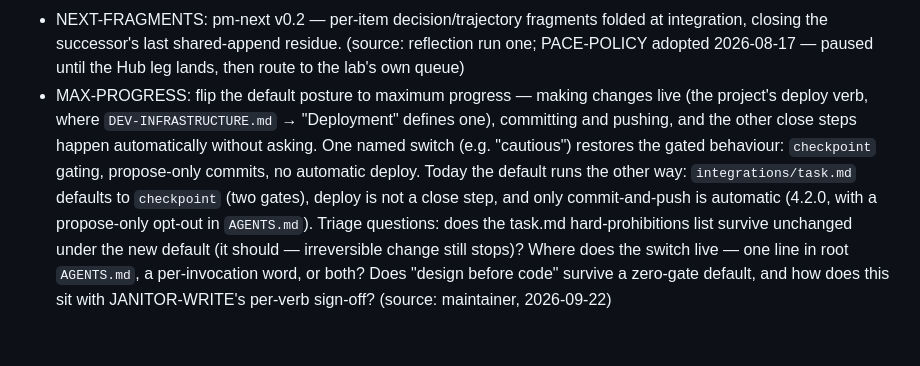
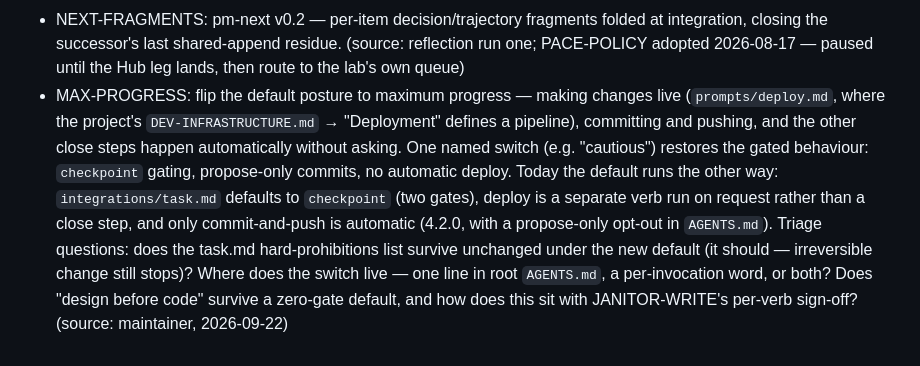
Before and after one commit to djDAOjones/PM-Skills, a Markdown page: self/project/wish-list.md, the part around the change. GitHub-like rendering.

Commit message:
MAX-PROGRESS: point the wish at prompts/deploy.md, the real make-live verb (source-only)
The first capture described deploy as an undefined verb; the framework ships prompts/deploy.md, run on request rather than at close. Corrected the pointer.

Verify: npm run check green via pre-commit (0 structural failures; 1 pre-existing standing-items warning).

Co-Authored-By: Claude Opus 5 <noreply@anthropic.com>

```diff
--- a/self/project/wish-list.md
+++ b/self/project/wish-list.md
@@ -46,15 +46,16 @@
   adopted 2026-08-17 — paused until the Hub leg lands, then route
   to the lab's own queue)
 - MAX-PROGRESS: flip the default posture to maximum progress —
-  making changes live (the project's deploy verb, where
-  `DEV-INFRASTRUCTURE.md` → "Deployment" defines one), committing
-  and pushing, and the other close steps happen automatically
-  without asking. One named switch (e.g. "cautious") restores the
-  gated behaviour: `checkpoint` gating, propose-only commits, no
-  automatic deploy. Today the default runs the other way:
-  `integrations/task.md` defaults to `checkpoint` (two gates),
-  deploy is not a close step, and only commit-and-push is automatic
-  (4.2.0, with a propose-only opt-out in `AGENTS.md`). Triage
+  making changes live (`prompts/deploy.md`, where the project's
+  `DEV-INFRASTRUCTURE.md` → "Deployment" defines a pipeline),
+  committing and pushing, and the other close steps happen
+  automatically without asking. One named switch (e.g. "cautious")
+  restores the gated behaviour: `checkpoint` gating, propose-only
+  commits, no automatic deploy. Today the default runs the other
+  way: `integrations/task.md` defaults to `checkpoint` (two gates),
+  deploy is a separate verb run on request rather than a close step,
+  and only commit-and-push is automatic (4.2.0, with a propose-only
+  opt-out in `AGENTS.md`). Triage
   questions: does the task.md hard-prohibitions list survive
   unchanged under the new default (it should — irreversible change
   still stops)? Where does the switch live — one line in root
```
